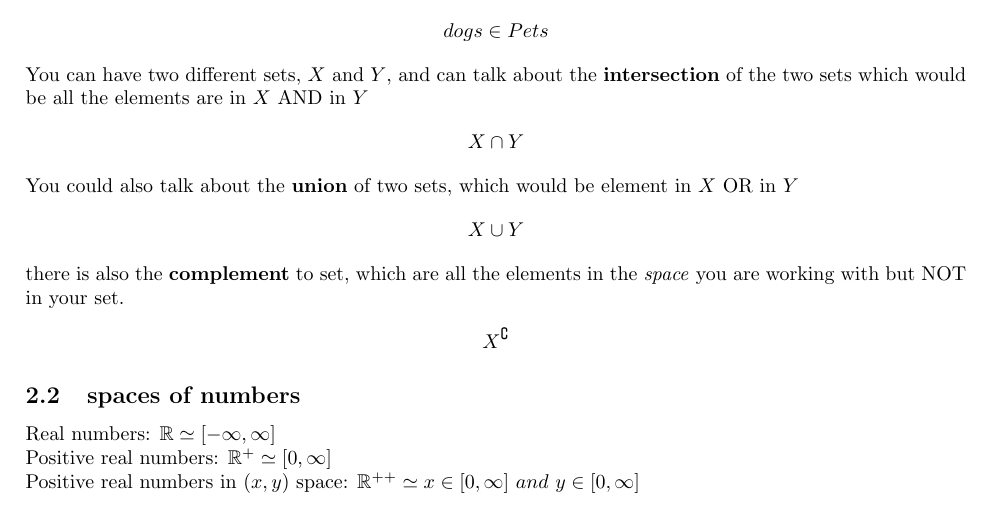
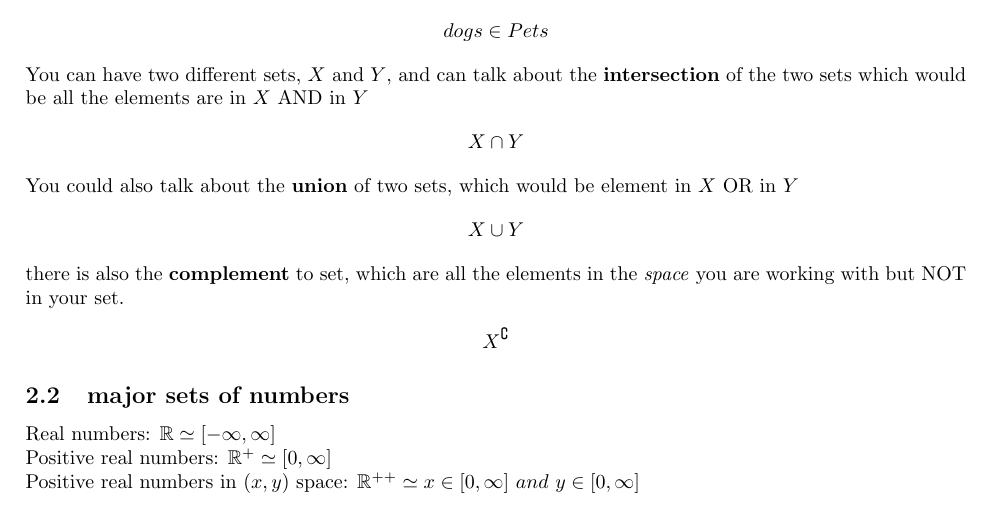
Before and after one commit to a5creel/AMES, a LaTeX document (class notes/1_introduction_class.tex): part of page 1 of 3, cut so that both start at the same text. Compiled offline with pdfLaTeX.

Commit message:
fixed spaces to sets

```diff
--- a/class notes/1_introduction_class.tex
+++ b/class notes/1_introduction_class.tex
@@ -110,7 +110,7 @@ there is also the \textbf{complement} to set, which are all the elements in the
     X^\complement
 \end{align*}
 
-\subsection{spaces of numbers}
+\subsection{major sets of numbers}
 
 Real numbers: $\mathbb{R} \simeq [- \infty, \infty]$
 
```
Also changed, not shown: class notes/1_introduction_class.pdf.
